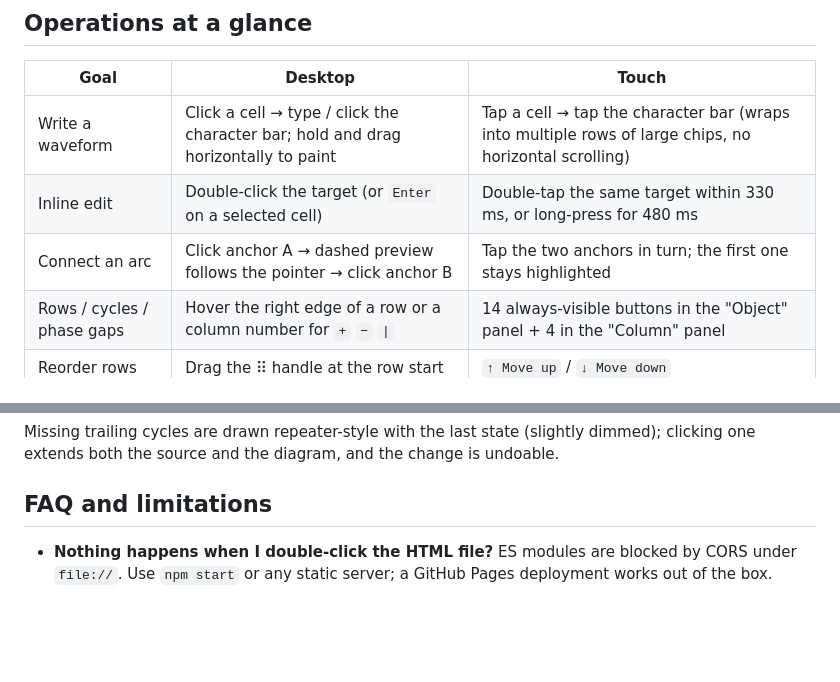
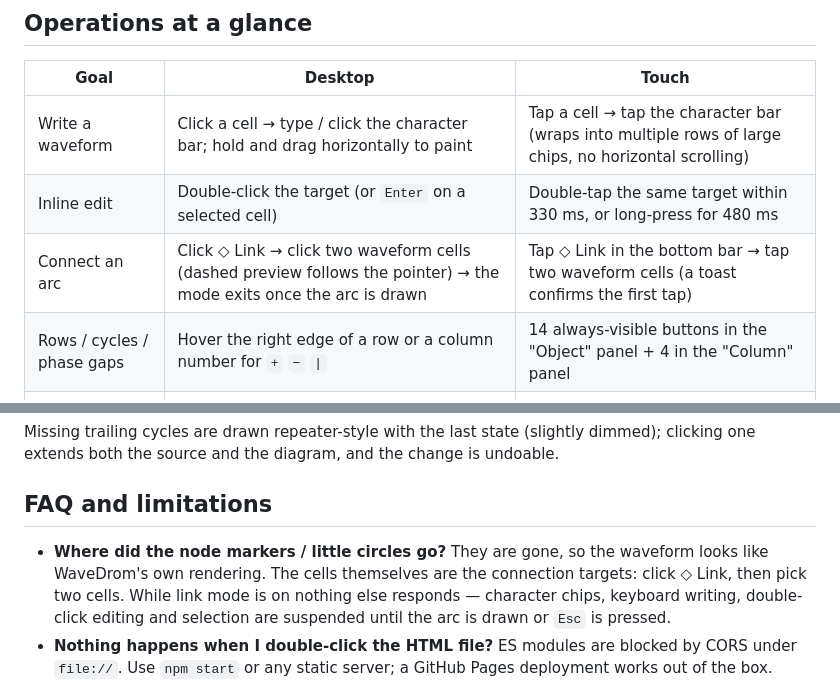
Before and after one commit to udarent/TimingBench, a Markdown page: README.md, 2 parts joined by grey strips. GitHub-like rendering; blank space fills up the shorter version.

```diff
--- a/README.md
+++ b/README.md
@@ -56,7 +56,7 @@ No `npm install`, no network access, no uploads. Node is used only for the local
 |---|---|---|
 | Write a waveform | Click a cell → type / click the character bar; hold and drag horizontally to paint | Tap a cell → tap the character bar (wraps into multiple rows of large chips, no horizontal scrolling) |
 | Inline edit | Double-click the target (or `Enter` on a selected cell) | Double-tap the same target within 330 ms, or long-press for 480 ms |
-| Connect an arc | Click anchor A → dashed preview follows the pointer → click anchor B | Tap the two anchors in turn; the first one stays highlighted |
+| Connect an arc | Click ◇ Link → click two waveform cells (dashed preview follows the pointer) → the mode exits once the arc is drawn | Tap ◇ Link in the bottom bar → tap two waveform cells (a toast confirms the first tap) |
 | Rows / cycles / phase gaps | Hover the right edge of a row or a column number for `+` `−` `\|` | 14 always-visible buttons in the "Object" panel + 4 in the "Column" panel |
 | Reorder rows | Drag the ⠿ handle at the row start | `↑ Move up` / `↓ Move down` |
 | Undo / redo | Top ↶ ↷ or `Ctrl+Z` / `Ctrl+Y` | `↶ Undo` / `↷ Redo` in the bottom bar |
@@ -91,6 +92,7 @@ Missing trailing cycles are drawn repeater-style with the last state (slightly d
 
 ## FAQ and limitations
 
+- **Where did the node markers / little circles go?** They are gone, so the waveform looks like WaveDrom's own rendering. The cells themselves are the connection targets: click ◇ Link, then pick two cells. While link mode is on nothing else responds — character chips, keyboard writing, double-click editing and selection are suspended until the arc is drawn or `Esc` is pressed.
 - **Nothing happens when I double-click the HTML file?** ES modules are blocked by CORS under `file://`. Use `npm start` or any static server; a GitHub Pages deployment works out of the box.
 - **Are my diagrams uploaded anywhere?** No. Everything is computed in the browser — no requests, no storage, no account.
 - **Does it support all of WaveDrom?** It covers the common subset: `wave` / `data` / `node` / `edge` / `phase` / `period` / `group` / `spacer` and repeater-style fill-in. It is not a full WaveDrom implementation and contains none of its code.
```
Also changed, not shown: other parts of README.md (+5 -4 lines), README.zh-CN.md (+7 -5 lines), assets/bidirectional-demo.gif, 7 other files.
